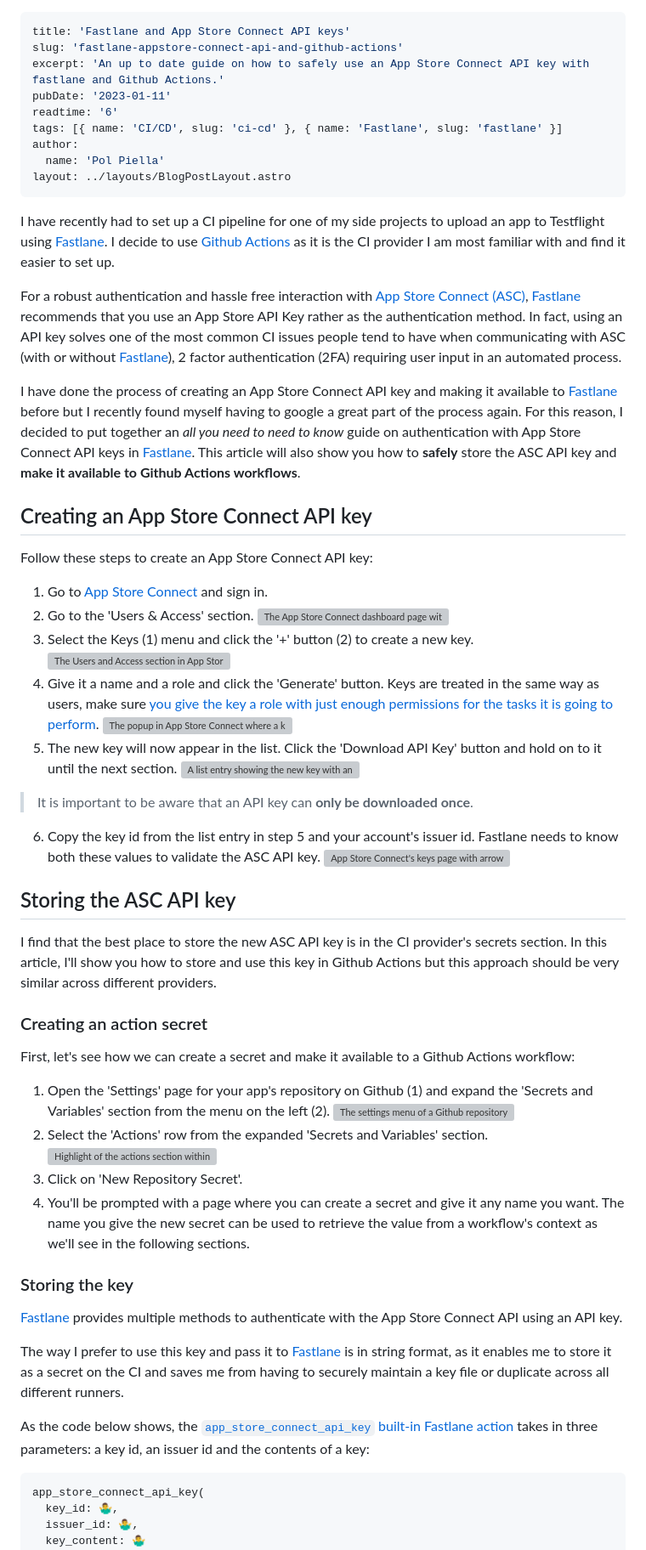
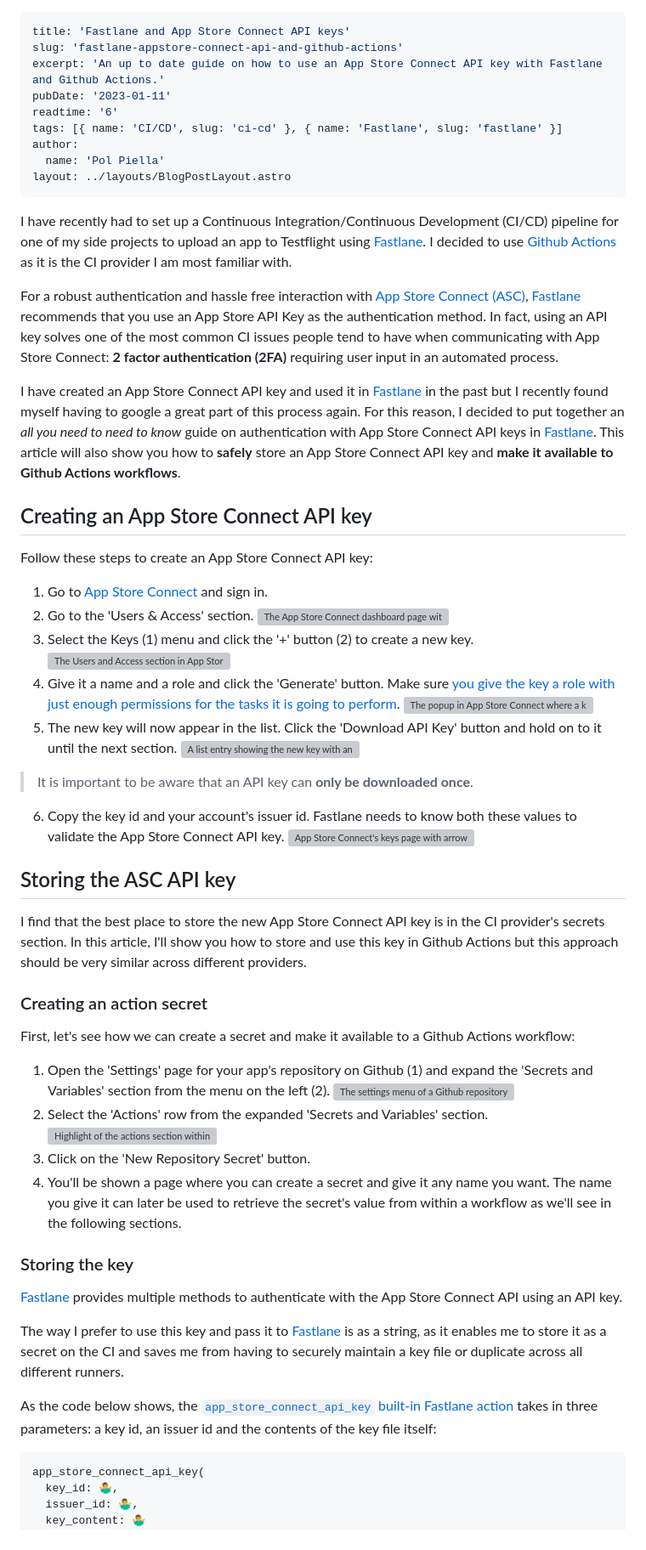
Before and after one commit to polpielladev/polpiella.dev, a Markdown page: src/pages/fastlane-appstore-connect-api-and-github-actions.md, the part around the change printed below. Shown: that part at 85% size. GitHub-like rendering; grey boxes are pictures that could not be loaded.

````diff
--- a/src/pages/fastlane-appstore-connect-api-and-github-actions.md
+++ b/src/pages/fastlane-appstore-connect-api-and-github-actions.md
@@ -1,7 +1,7 @@
 ---
 title: 'Fastlane and App Store Connect API keys'
 slug: 'fastlane-appstore-connect-api-and-github-actions'
-excerpt: 'An up to date guide on how to safely use an App Store Connect API key with fastlane and Github Actions.'
+excerpt: 'An up to date guide on how to use an App Store Connect API key with Fastlane and Github Actions.'
 pubDate: '2023-01-11'
 readtime: '6'
 tags: [{ name: 'CI/CD', slug: 'ci-cd' }, { name: 'Fastlane', slug: 'fastlane' }]
@@ -10,11 +10,11 @@ author:
 layout: ../layouts/BlogPostLayout.astro
 ---
 
-I have recently had to set up a CI pipeline for one of my side projects to upload an app to Testflight using [Fastlane](http://fastlane.tools). I decide to use [Github Actions](https://github.com/features/actions) as it is the CI provider I am most familiar with and find it easier to set up.
+I have recently had to set up a Continuous Integration/Continuous Development (CI/CD) pipeline for one of my side projects to upload an app to Testflight using [Fastlane](http://fastlane.tools). I decided to use [Github Actions](https://github.com/features/actions) as it is the CI provider I am most familiar with.
 
-For a robust authentication and hassle free interaction with [App Store Connect (ASC)](https://appstoreconnect.apple.com), [Fastlane](http://fastlane.tools) recommends that you use an App Store API Key rather as the authentication method. In fact, using an API key solves one of the most common CI issues people tend to have when communicating with ASC (with or without [Fastlane](http://fastlane.tools)), 2 factor authentication (2FA) requiring user input in an automated process.
+For a robust authentication and hassle free interaction with [App Store Connect (ASC)](https://appstoreconnect.apple.com), [Fastlane](http://fastlane.tools) recommends that you use an App Store API Key as the authentication method. In fact, using an API key solves one of the most common CI issues people tend to have when communicating with App Store Connect: **2 factor authentication (2FA)** requiring user input in an automated process.
 
-I have done the process of creating an App Store Connect API key and making it available to [Fastlane](http://fastlane.tools) before but I recently found myself having to google a great part of the process again. For this reason, I decided to put together an *all you need to need to know* guide on authentication with App Store Connect API keys in [Fastlane](http://fastlane.tools). This article will also show you how to **safely** store the ASC API key and **make it available to Github Actions workflows**.
+I have created an App Store Connect API key and used it in [Fastlane](http://fastlane.tools) in the past but I recently found myself having to google a great part of this process again. For this reason, I decided to put together an *all you need to need to know* guide on authentication with App Store Connect API keys in [Fastlane](http://fastlane.tools). This article will also show you how to **safely** store an App Store Connect API key and **make it available to Github Actions workflows**.
 
 ## Creating an App Store Connect API key
 
@@ -25,16 +25,16 @@ Follow these steps to create an App Store Connect API key:
 ![The App Store Connect dashboard page with an arrow pointing to the Users and Access section.](/assets/posts/fastlane-appstore-connect-api-and-github-actions/users-and-access.webp)
 3. Select the Keys (1) menu and click the '+' button (2) to create a new key.
 ![The Users and Access section in App Store Connect with numbers focusing on the two items to click. Number 1 is the Keys menu and number two is the plus button to create a new key.](/assets/posts/fastlane-appstore-connect-api-and-github-actions/keys-and-plus.webp)
-4. Give it a name and a role and click the 'Generate' button. Keys are treated in the same way as users, make sure [you give the key a role with just enough permissions for the tasks it is going to perform](https://developer.apple.com/support/roles/).
+4. Give it a name and a role and click the 'Generate' button. Make sure [you give the key a role with just enough permissions for the tasks it is going to perform](https://developer.apple.com/support/roles/).
 ![The popup in App Store Connect where a key with a given name and role can be created.](/assets/posts/fastlane-appstore-connect-api-and-github-actions/generate.webp)
 5. The new key will now appear in the list. Click the 'Download API Key' button and hold on to it until the next section.
 ![A list entry showing the new key with an arrow pointing to the 'Download API Key' button which needs to be pressed to download the key file](/assets/posts/fastlane-appstore-connect-api-and-github-actions/download.webp)
 > It is important to be aware that an API key can **only be downloaded once**.
-6. Copy the key id from the list entry in step 5 and your account's issuer id. Fastlane needs to know both these values to validate the ASC API key.
+6. Copy the key id and your account's issuer id. Fastlane needs to know both these values to validate the App Store Connect API key.
 ![App Store Connect's keys page with arrows pointing to the two fields that need to be copied: the key's id and the account's issuer id](/assets/posts/fastlane-appstore-connect-api-and-github-actions/values.webp)
 
 ## Storing the ASC API key
-I find that the best place to store the new ASC API key is in the CI provider's secrets section. In this article, I'll show you how to store and use this key in Github Actions but this approach should be very similar across different providers.
+I find that the best place to store the new App Store Connect API key is in the CI provider's secrets section. In this article, I'll show you how to store and use this key in Github Actions but this approach should be very similar across different providers.
 
 ### Creating an action secret
 First, let's see how we can create a secret and make it available to a Github Actions workflow:
@@ -43,15 +43,15 @@ First, let's see how we can create a secret and make it available to a Github Ac
 ![The settings menu of a Github repository and where to find the Secrets and Variables section](/assets/posts/fastlane-appstore-connect-api-and-github-actions/github-settings.webp)
 2. Select the 'Actions' row from the expanded 'Secrets and Variables' section.
 ![Highlight of the actions section within the Secrets and Variables section in a Github repository's settings menu](/assets/posts/fastlane-appstore-connect-api-and-github-actions/actions.webp)
-3. Click on 'New Repository Secret'.
-4. You'll be prompted with a page where you can create a secret and give it any name you want. The name you give the new secret can be used to retrieve the value from a workflow's context as we'll see in the following sections.
+3. Click on the 'New Repository Secret' button.
+4. You'll be shown a page where you can create a secret and give it any name you want. The name you give it can later be used to retrieve the secret's value from within a workflow as we'll see in the following sections.
 
 ### Storing the key
 [Fastlane](http://fastlane.tools) provides multiple methods to authenticate with the App Store Connect API using an API key.
 
-The way I prefer to use this key and pass it to [Fastlane](http://fastlane.tools) is in string format, as it enables me to store it as a secret on the CI and saves me from having to securely maintain a key file or duplicate across all different runners.
+The way I prefer to use this key and pass it to [Fastlane](http://fastlane.tools) is as a string, as it enables me to store it as a secret on the CI and saves me from having to securely maintain a key file or duplicate across all different runners.
 
-As the code below shows, the [`app_store_connect_api_key` built-in Fastlane action](https://docs.fastlane.tools/actions/app_store_connect_api_key/) takes in three parameters: a key id, an issuer id and the contents of a key:
+As the code below shows, the [`app_store_connect_api_key` built-in Fastlane action](https://docs.fastlane.tools/actions/app_store_connect_api_key/) takes in three parameters: a key id, an issuer id and the contents of the key file itself:
 
 ```ruby:Fastfile
 app_store_connect_api_key(
````
Also changed, not shown: other parts of src/pages/fastlane-appstore-connect-api-and-github-actions.md (+10 -8 lines).
